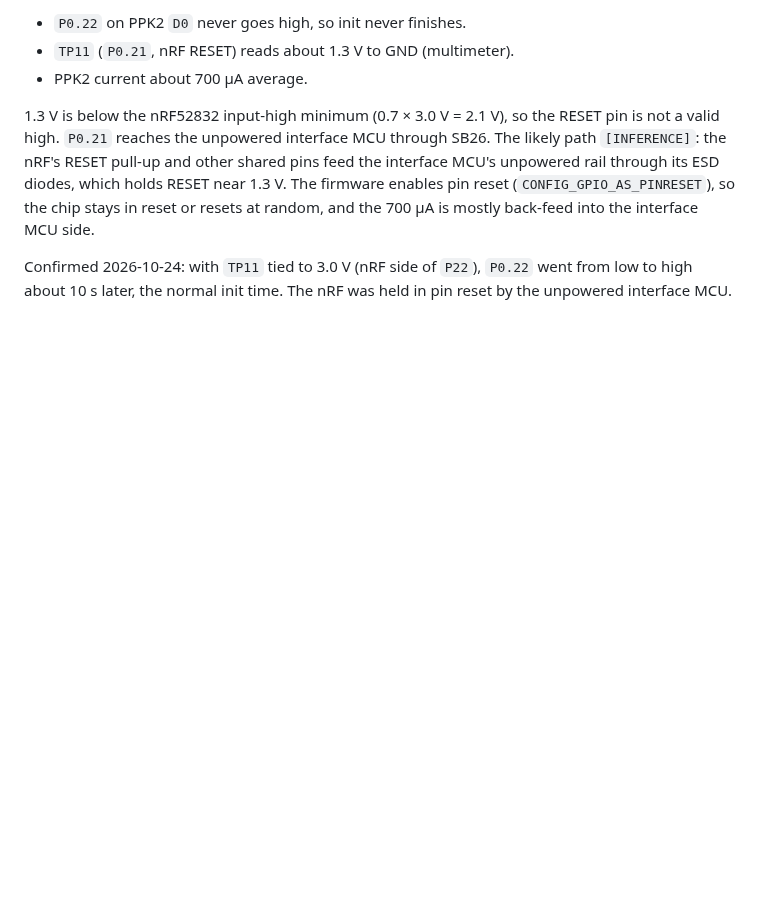
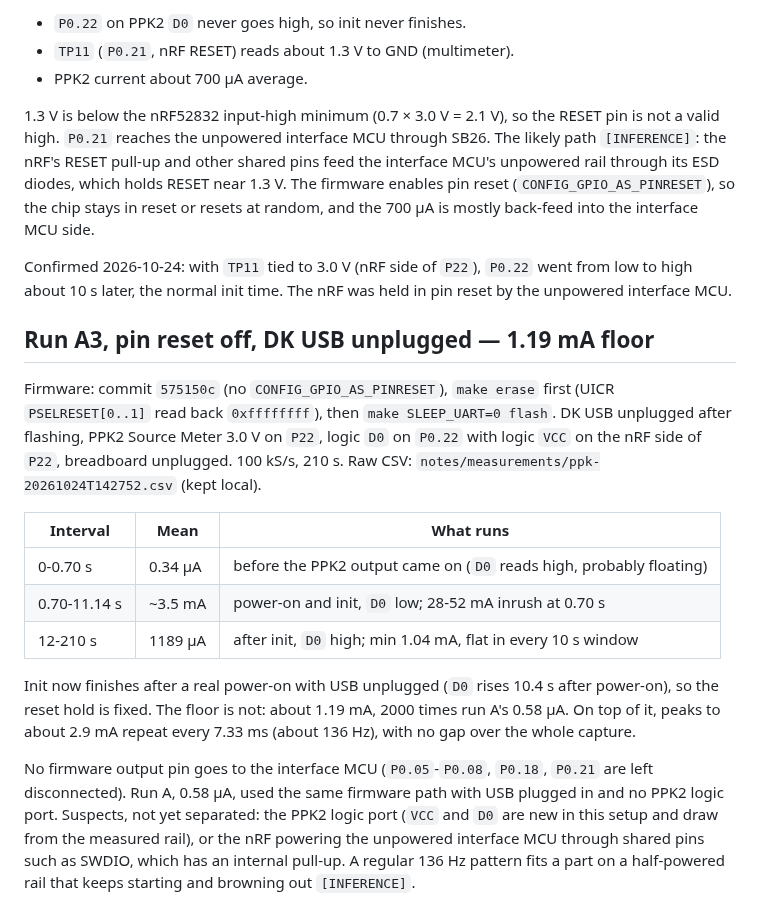
Before and after one commit to mikolajwojcicki/clock-project, a Markdown page: notes/log/2026-10-24_deep-sleep-current.md, the part around the change. Drawn GitHub-style; blank space fills up the shorter version.

Commit message:
docs: run A3 boots without USB but idles at 1.19 mA
Pin reset off: D0 rises 10.4 s after a real power-on, so the reset
hold is gone. Floor after init is 1.19 mA with 2.9 mA peaks every
7.33 ms. Suspects: PPK2 logic port on the measured rail, or back-feed
into the unpowered interface MCU.

```diff
--- a/notes/log/2026-10-24_deep-sleep-current.md
+++ b/notes/log/2026-10-24_deep-sleep-current.md
@@ -163,3 +163,32 @@ and the 700 µA is mostly back-feed into the interface MCU side.
 Confirmed 2026-10-24: with `TP11` tied to 3.0 V (nRF side of `P22`), `P0.22`
 went from low to high about 10 s later, the normal init time. The nRF was held
 in pin reset by the unpowered interface MCU.
+
+## Run A3, pin reset off, DK USB unplugged — 1.19 mA floor
+
+Firmware: commit `575150c` (no `CONFIG_GPIO_AS_PINRESET`), `make erase` first
+(UICR `PSELRESET[0..1]` read back `0xffffffff`), then `make SLEEP_UART=0 flash`.
+DK USB unplugged after flashing, PPK2 Source Meter 3.0 V on `P22`, logic `D0` on
+`P0.22` with logic `VCC` on the nRF side of `P22`, breadboard unplugged.
+100 kS/s, 210 s. Raw CSV: `notes/measurements/ppk-20261024T142752.csv` (kept
+local).
+
+| Interval | Mean | What runs |
+| --- | --- | --- |
+| 0-0.70 s | 0.34 µA | before the PPK2 output came on (`D0` reads high, probably floating) |
+| 0.70-11.14 s | ~3.5 mA | power-on and init, `D0` low; 28-52 mA inrush at 0.70 s |
+| 12-210 s | 1189 µA | after init, `D0` high; min 1.04 mA, flat in every 10 s window |
+
+Init now finishes after a real power-on with USB unplugged (`D0` rises 10.4 s
+after power-on), so the reset hold is fixed. The floor is not: about 1.19 mA,
+2000 times run A's 0.58 µA. On top of it, peaks to about 2.9 mA repeat every
+7.33 ms (about 136 Hz), with no gap over the whole capture.
+
+No firmware output pin goes to the interface MCU (`P0.05`-`P0.08`, `P0.18`,
+`P0.21` are left disconnected). Run A, 0.58 µA, used the same firmware path with
+USB plugged in and no PPK2 logic port. Suspects, not yet separated:
+the PPK2 logic port (`VCC` and `D0` are new in this setup and draw from the
+measured rail), or the nRF powering the unpowered interface MCU through shared
+pins such as SWDIO, which has an internal pull-up. A regular 136 Hz pattern
+fits a part on a half-powered rail that keeps starting and browning out
+`[INFERENCE]`.
```
